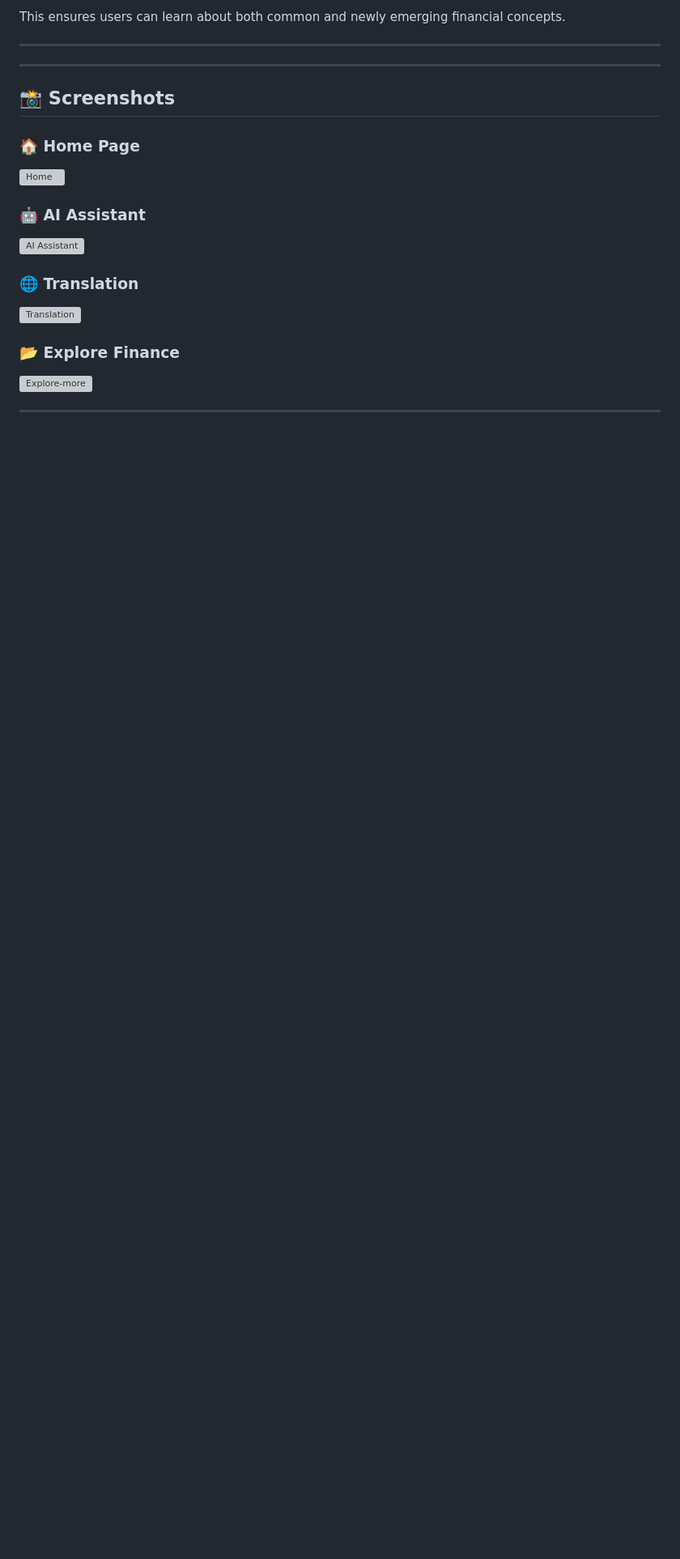
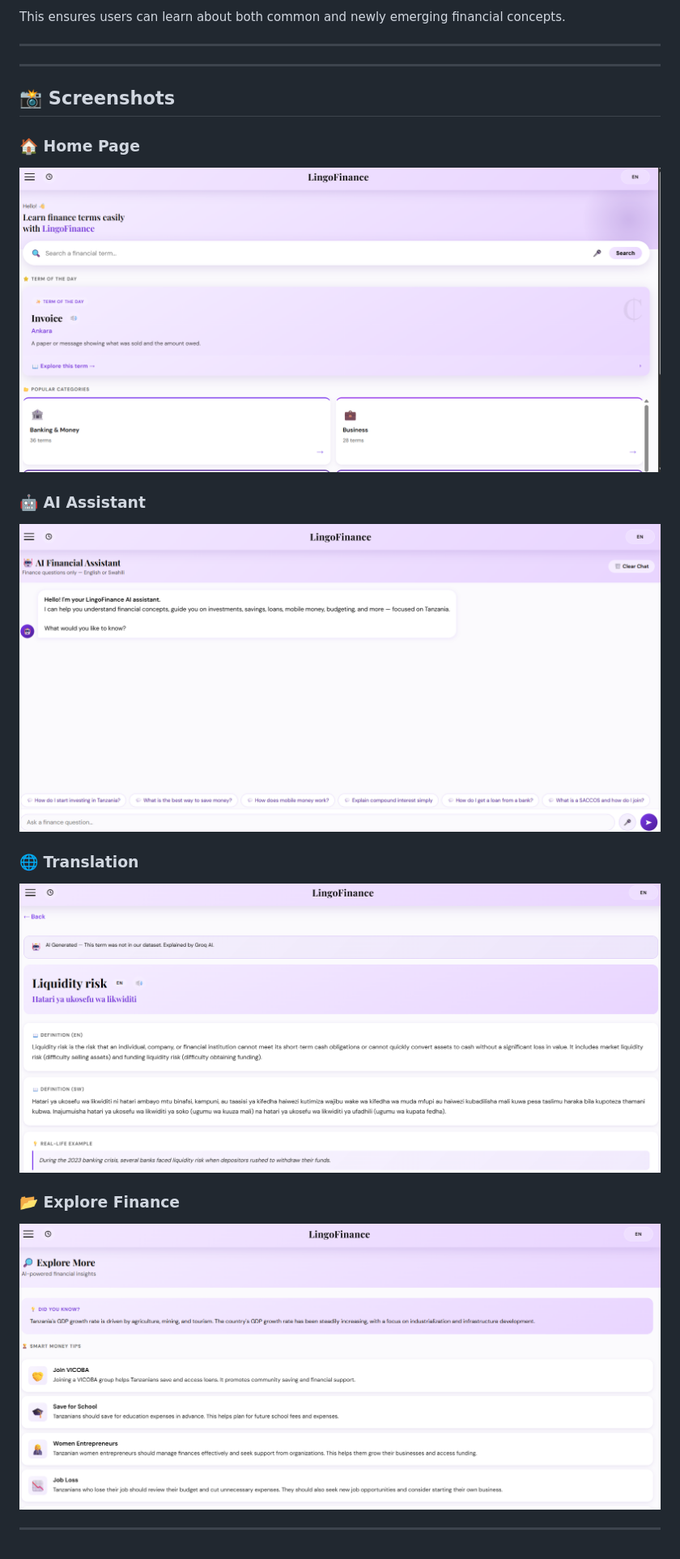
Before and after one commit to asiaidd516-asia/Swahili-Financial-Terms-Explainer-App, a Markdown page: README.md, the part around the change. Shown at 81% size. Rendered like a GitHub page; blank space fills up the shorter version; grey boxes are pictures that could not be loaded.

Commit message:
Correct image file extensions in README
Fixed incorrect image file extensions in README.

```diff
--- a/README.md
+++ b/README.md
@@ -85,19 +85,19 @@ This ensures users can learn about both common and newly emerging financial conc
 
 ### 🏠 Home Page
 
-![Home](Screenshots/home.png)
+![Home](Screenshots/home.png.png)
 
 ### 🤖 AI Assistant
 
-![AI Assistant](Screenshots/ai-chat.png)
+![AI Assistant](Screenshots/ai-chat.png.png)
 
 
 ### 🌐 Translation
 
-![Translation](Screenshots/translation.png)
+![Translation](Screenshots/translation.png.png)
 
 ### 📂 Explore Finance
 
-![Explore-more](Screenshots/explore-more.png)
+![Explore-more](Screenshots/explore-more.png.png)
 
 ---
```
